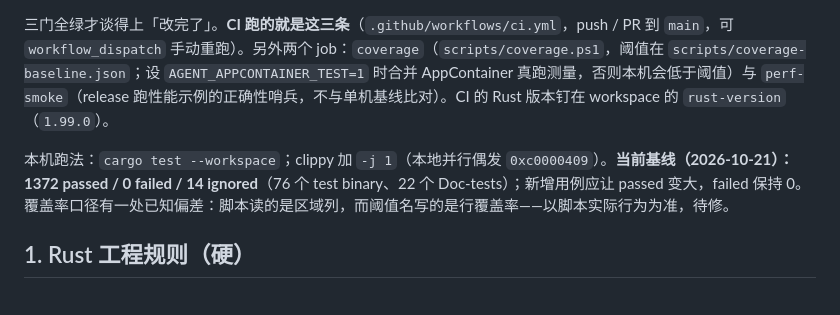
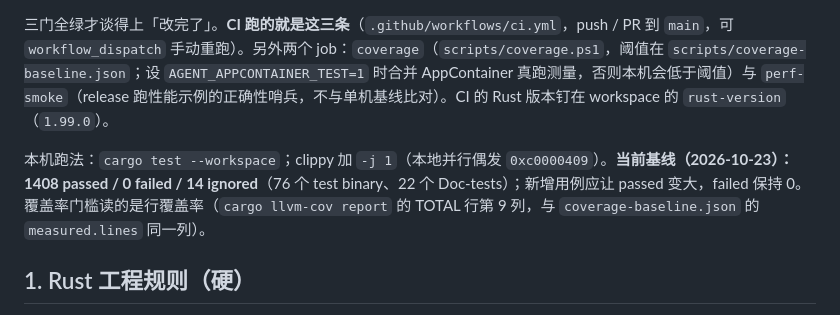
Before and after one commit to ianxiaolizi/yaoyao, a Markdown page: STYLE.md, the part around the change. GitHub-like rendering.

```diff
--- a/STYLE.md
+++ b/STYLE.md
@@ -12,7 +12,7 @@ cargo test --workspace
 
 三门全绿才谈得上「改完了」。**CI 跑的就是这三条**（`.github/workflows/ci.yml`，push / PR 到 `main`，可 `workflow_dispatch` 手动重跑）。另外两个 job：`coverage`（`scripts/coverage.ps1`，阈值在 `scripts/coverage-baseline.json`；设 `AGENT_APPCONTAINER_TEST=1` 时合并 AppContainer 真跑测量，否则本机会低于阈值）与 `perf-smoke`（release 跑性能示例的正确性哨兵，不与单机基线比对）。CI 的 Rust 版本钉在 workspace 的 `rust-version`（`1.99.0`）。
 
-本机跑法：`cargo test --workspace`；clippy 加 `-j 1`（本地并行偶发 `0xc0000409`）。**当前基线（2026-10-21）：1372 passed / 0 failed / 14 ignored**（76 个 test binary、22 个 Doc-tests）；新增用例应让 passed 变大，failed 保持 0。覆盖率口径有一处已知偏差：脚本读的是区域列，而阈值名写的是行覆盖率——以脚本实际行为为准，待修。
+本机跑法：`cargo test --workspace`；clippy 加 `-j 1`（本地并行偶发 `0xc0000409`）。**当前基线（2026-10-23）：1408 passed / 0 failed / 14 ignored**（76 个 test binary、22 个 Doc-tests）；新增用例应让 passed 变大，failed 保持 0。覆盖率门槛读的是行覆盖率（`cargo llvm-cov report` 的 TOTAL 行第 9 列，与 `coverage-baseline.json` 的 `measured.lines` 同一列）。
 
 ## 1. Rust 工程规则（硬）
 
```
Also changed, not shown: CONTRACT.md (+4 -4 lines).
